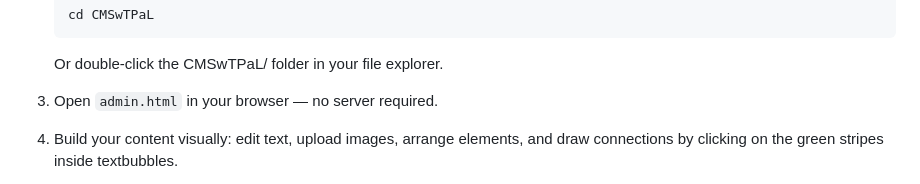
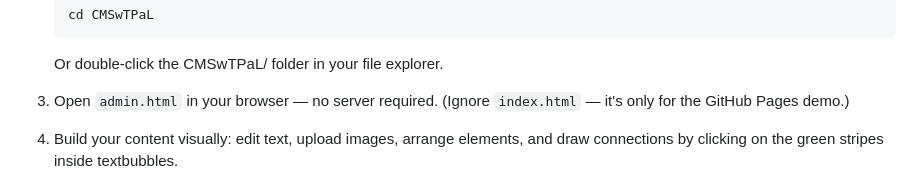
Before and after one commit to Pajozim/CMSwTPaL, a Markdown page: README.md, the part around the change. Rendered like a GitHub page.

Commit message:
0726: restructure 1.13

```diff
--- a/README.md
+++ b/README.md
@@ -54,7 +54,7 @@
 
     Or double-click the CMSwTPaL/ folder in your file explorer.
 
-3. Open `admin.html` in your browser — no server required.
+3. Open `admin.html` in your browser — no server required. (Ignore `index.html` — it's only for the GitHub Pages demo.)
 4. Build your content visually: edit text, upload images, arrange elements, and draw connections by clicking on the green stripes inside textbubbles.
 5. **Auto-save:** Your progress is automatically saved to `localStorage` — close the tab anytime, and pick up where you left off. You can also manually save and load your progress.
 6. Click **Export** — this downloads an `index.html` file for public use.
```
